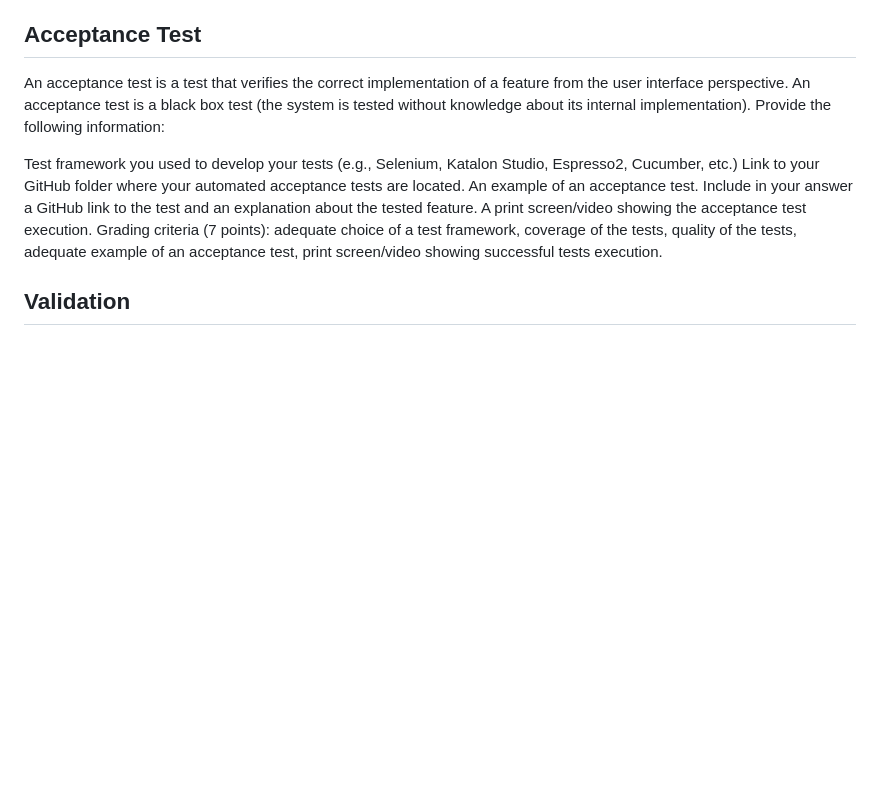
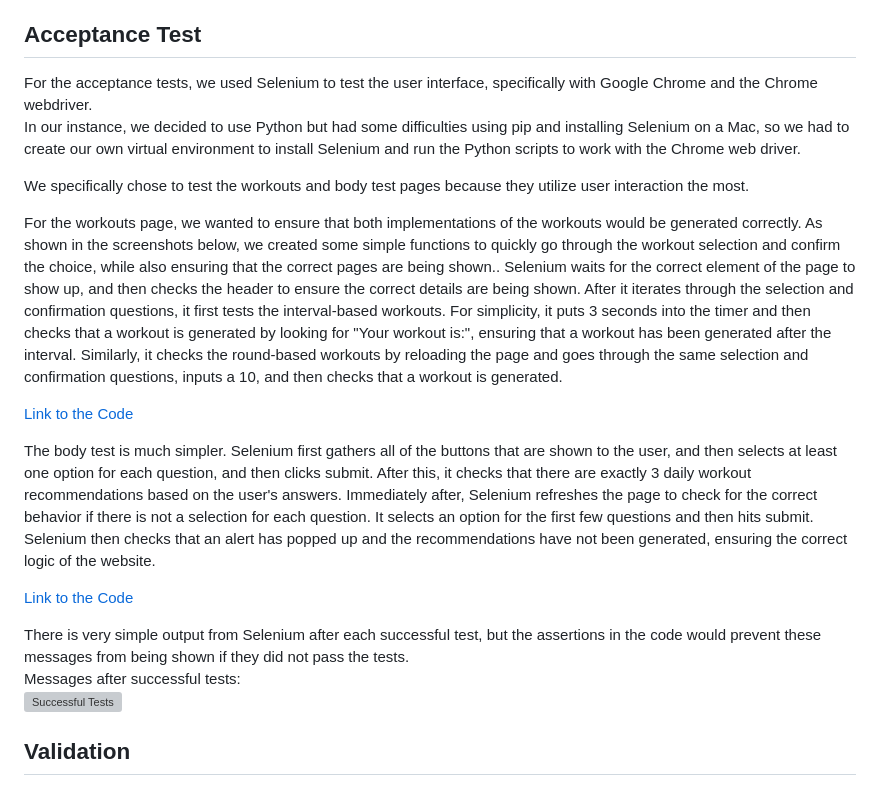
Before and after one commit to amb2893/CS386Project, a Markdown page: Deliverables/Deliverable7.md, the part around the change. Rendered like a GitHub page; blank space fills up the shorter version; grey boxes are pictures that could not be loaded.

Commit message:
Add acceptance test section

```diff
--- a/Deliverables/Deliverable7.md
+++ b/Deliverables/Deliverable7.md
@@ -15,13 +15,22 @@ A print screen showing the result of the unit tests execution.
 Grading criteria (5 points): adequate choice of a test framework, coverage of the tests, quality of the tests, adequate use of Mock objects, and a print screen showing successful test execution.
 
 ## Acceptance Test
-An acceptance test is a test that verifies the correct implementation of a feature from the user interface perspective. An acceptance test is a black box test (the system is tested without knowledge about its internal implementation). Provide the following information:
+For the acceptance tests, we used Selenium to test the user interface, specifically with Google Chrome and the Chrome webdriver.
+In our instance, we decided to use Python but had some difficulties using pip and installing Selenium on a Mac, so we had to create our own virtual environment to install Selenium and run the Python scripts to work with the Chrome web driver.
 
-Test framework you used to develop your tests (e.g., Selenium, Katalon Studio, Espresso2, Cucumber, etc.)
-Link to your GitHub folder where your automated acceptance tests are located.
-An example of an acceptance test. Include in your answer a GitHub link to the test and an explanation about the tested feature.
-A print screen/video showing the acceptance test execution.
-Grading criteria (7 points): adequate choice of a test framework, coverage of the tests, quality of the tests, adequate example of an acceptance test, print screen/video showing successful tests execution.
+We specifically chose to test the workouts and body test pages because they utilize user interaction the most.
+
+For the workouts page, we wanted to ensure that both implementations of the workouts would be generated correctly. As shown in the screenshots below, we created some simple functions to quickly go through the workout selection and confirm the choice, while also ensuring that the correct pages are being shown.. Selenium waits for the correct element of the page to show up, and then checks the header to ensure the correct details are being shown. After it iterates through the selection and confirmation questions, it first tests the interval-based workouts. For simplicity, it puts 3 seconds into the timer and then checks that a workout is generated by looking for "Your workout is:", ensuring that a workout has been generated after the interval. Similarly, it checks the round-based workouts by reloading the page and goes through the same selection and confirmation questions, inputs a 10, and then checks that a workout is generated.
+
+[Link to the Code](https://github.com/amb2893/CS386Project/blob/testHTML/PyTests/Selenium/workoutPlan.py)
+
+The body test is much simpler. Selenium first gathers all of the buttons that are shown to the user, and then selects at least one option for each question, and then clicks submit. After this, it checks that there are exactly 3 daily workout recommendations based on the user's answers. Immediately after, Selenium refreshes the page to check for the correct behavior if there is not a selection for each question. It selects an option for the first few questions and then hits submit. Selenium then checks that an alert has popped up and the recommendations have not been generated, ensuring the correct logic of the website.
+
+[Link to the Code](https://github.com/amb2893/CS386Project/blob/testHTML/PyTests/Selenium/bodyTest.py)
+
+There is very simple output from Selenium after each successful test, but the assertions in the code would prevent these messages from being shown if they did not pass the tests.
+Messages after successful tests:
+![Successful Tests](https://github.com/amb2893/CS386Project/tree/testHTML/Deliverables/D-7-Pictures/successful-tests.png)
 
 ## Validation
 At the beginning of the semester, you talked to the clients/potential users to understand their needs. Now it is time to check if you are on the right track by conducting some user evaluation on the actual system. Include in this deliverable the following information:
```
